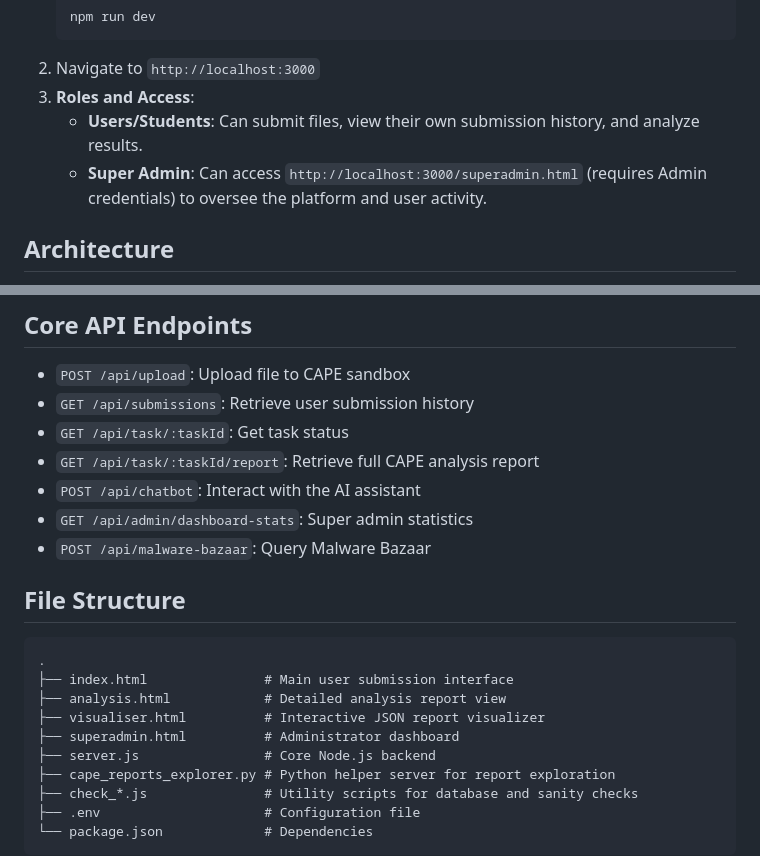
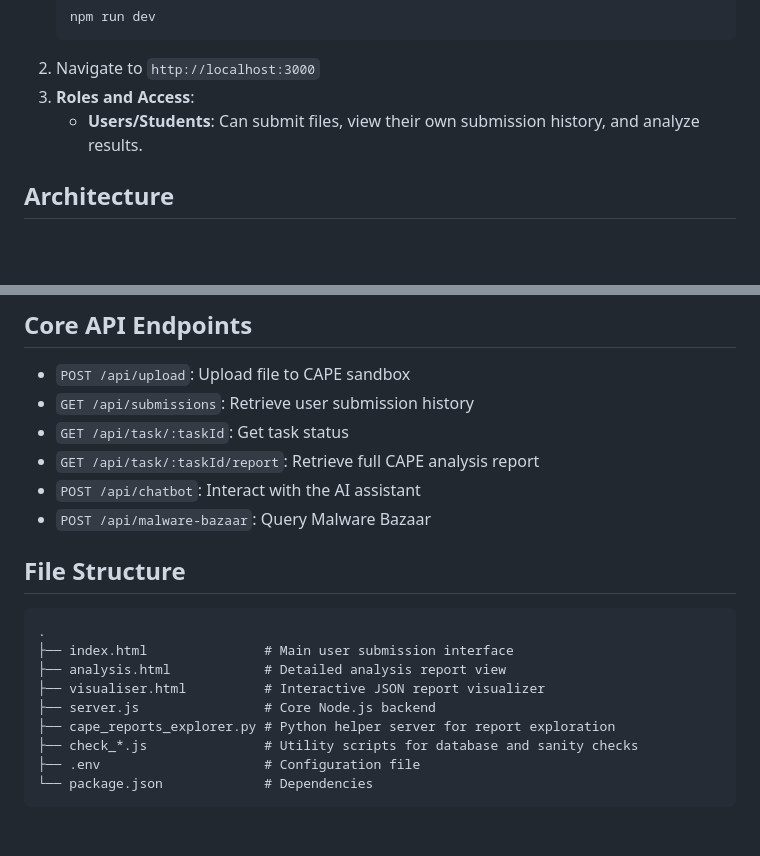
Before and after one commit to provc7/CapeUI, a Markdown page: README.md, 2 parts joined by grey strips. Drawn GitHub-style; blank space fills up the shorter version.

```diff
--- a/README.md
+++ b/README.md
@@ -55,7 +55,6 @@ A comprehensive web interface for submitting and analyzing malware using the CAP
 2. Navigate to `http://localhost:3000`
 3. **Roles and Access**:
    - **Users/Students**: Can submit files, view their own submission history, and analyze results.
-   - **Super Admin**: Can access `http://localhost:3000/superadmin.html` (requires Admin credentials) to oversee the platform and user activity.
 
 ## Architecture
 
@@ -70,7 +69,6 @@ A comprehensive web interface for submitting and analyzing malware using the CAP
 - `GET /api/task/:taskId`: Get task status
 - `GET /api/task/:taskId/report`: Retrieve full CAPE analysis report
 - `POST /api/chatbot`: Interact with the AI assistant
-- `GET /api/admin/dashboard-stats`: Super admin statistics
 - `POST /api/malware-bazaar`: Query Malware Bazaar
 
 ## File Structure
@@ -80,7 +78,6 @@ A comprehensive web interface for submitting and analyzing malware using the CAP
 ├── index.html               # Main user submission interface
 ├── analysis.html            # Detailed analysis report view
 ├── visualiser.html          # Interactive JSON report visualizer
-├── superadmin.html          # Administrator dashboard
 ├── server.js                # Core Node.js backend
 ├── cape_reports_explorer.py # Python helper server for report exploration
 ├── check_*.js               # Utility scripts for database and sanity checks
```
